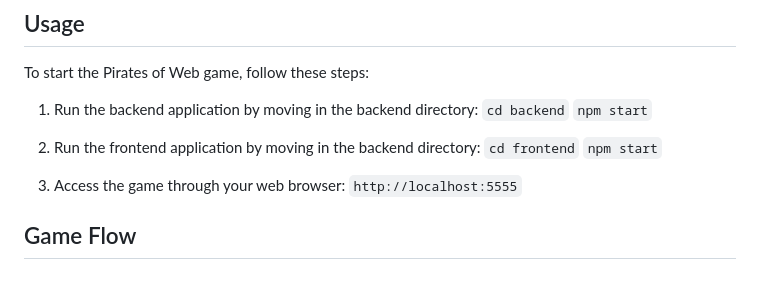
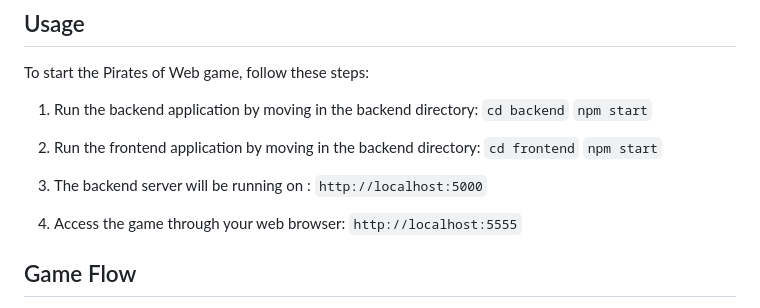
Before and after one commit to Ronin2810/PiratesOfWeb_eLitmus, a Markdown page: README.md, the part around the change. GitHub-like rendering; blank space fills up the shorter version.

```diff
--- a/README.md
+++ b/README.md
@@ -20,8 +20,9 @@ To start the Pirates of Web game, follow these steps:
 2. Run the frontend application by moving in the backend directory:
     `cd frontend`
     `npm start`
+3. The backend server will be running on : `http://localhost:5000`
 
-3. Access the game through your web browser: `http://localhost:5555`
+4. Access the game through your web browser: `http://localhost:5555`
 
 ## Game Flow
 
```
